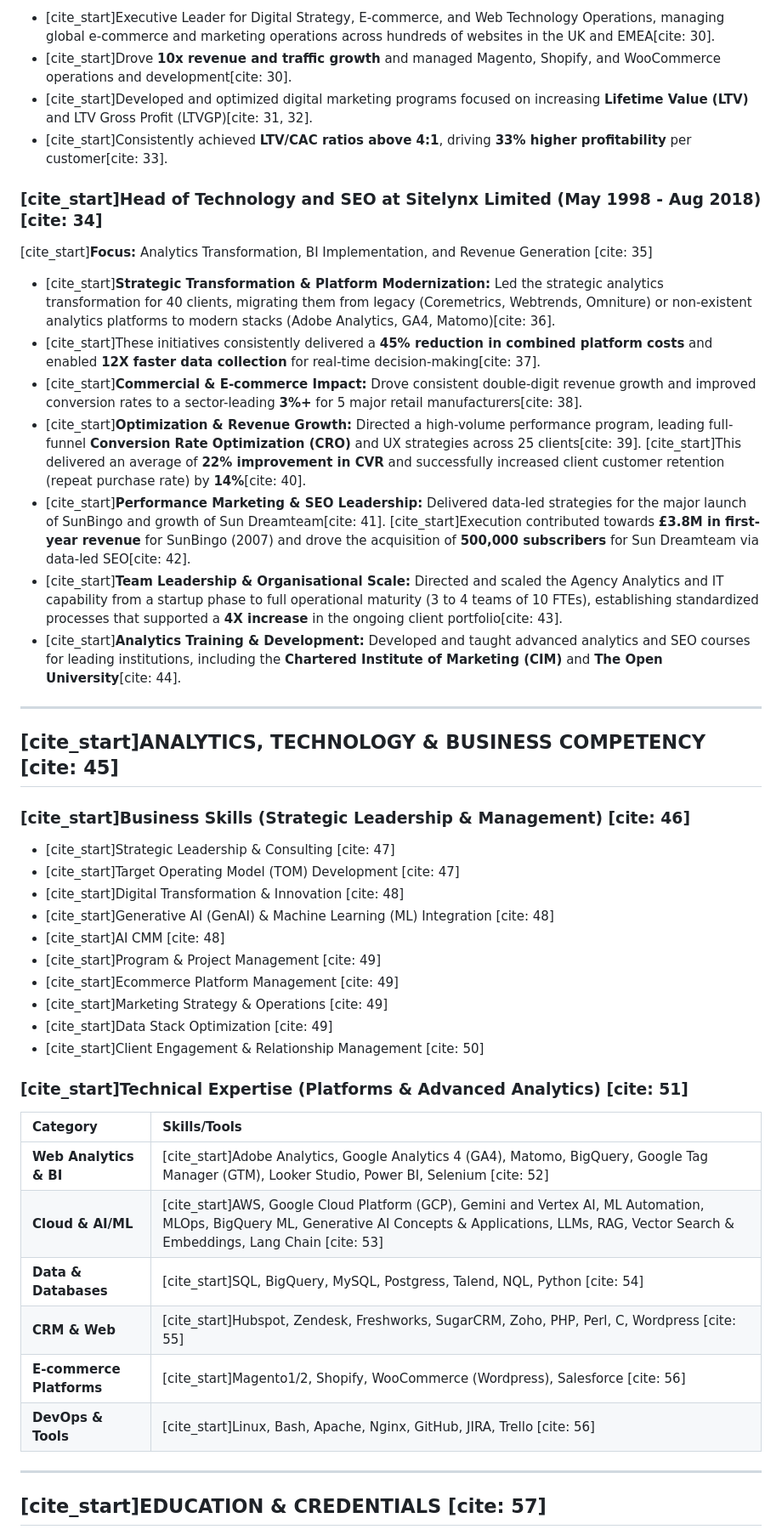
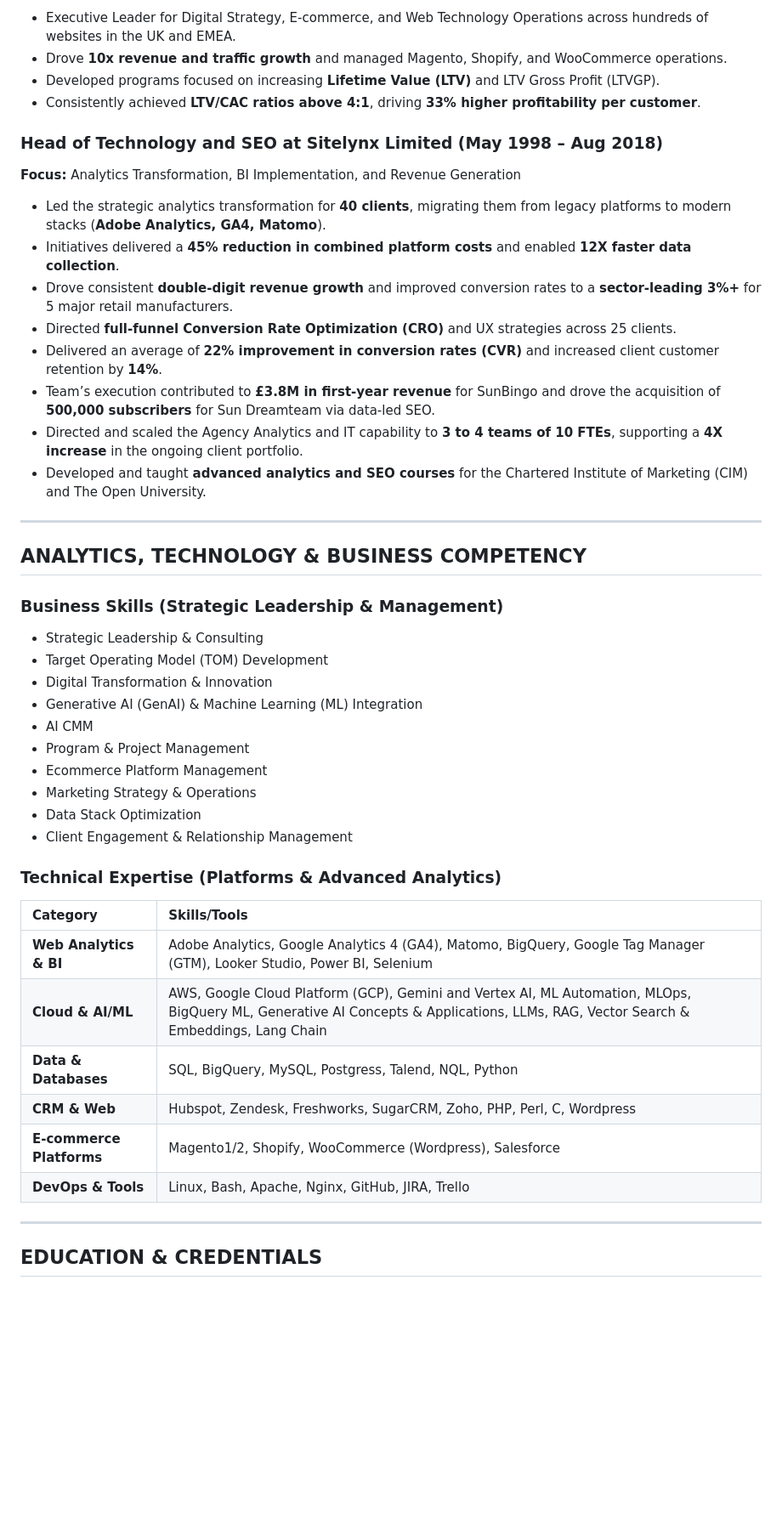
Before and after one commit to peterloleit-hub/peter-loleit-portfolio, a Markdown page: resume.md, the part around one of its changes. Shown at 85% size. Drawn GitHub-style; blank space fills up the shorter version.

Commit message:
Update resume.md
Cleaned up md and adding missing items

```diff
--- a/resume.md
+++ b/resume.md
@@ -48,49 +49,49 @@
 
-* [cite_start]Executive Leader for Digital Strategy, E-commerce, and Web Technology Operations, managing global e-commerce and marketing operations across hundreds of websites in the UK and EMEA[cite: 30].
-* [cite_start]Drove **10x revenue and traffic growth** and managed Magento, Shopify, and WooCommerce operations and development[cite: 30].
-* [cite_start]Developed and optimized digital marketing programs focused on increasing **Lifetime Value (LTV)** and LTV Gross Profit (LTVGP)[cite: 31, 32].
-* [cite_start]Consistently achieved **LTV/CAC ratios above 4:1**, driving **33% higher profitability** per customer[cite: 33].
+* Executive Leader for Digital Strategy, E-commerce, and Web Technology Operations across hundreds of websites in the UK and EMEA.
+* Drove **10x revenue and traffic growth** and managed Magento, Shopify, and WooCommerce operations.
+* Developed programs focused on increasing **Lifetime Value (LTV)** and LTV Gross Profit (LTVGP).
+* Consistently achieved **LTV/CAC ratios above 4:1**, driving **33% higher profitability per customer**.
 
-### [cite_start]Head of Technology and SEO at Sitelynx Limited (May 1998 - Aug 2018) [cite: 34]
-[cite_start]**Focus:** Analytics Transformation, BI Implementation, and Revenue Generation [cite: 35]
+### Head of Technology and SEO at Sitelynx Limited (May 1998 – Aug 2018)
+**Focus:** Analytics Transformation, BI Implementation, and Revenue Generation
 
-* [cite_start]**Strategic Transformation & Platform Modernization:** Led the strategic analytics transformation for 40 clients, migrating them from legacy (Coremetrics, Webtrends, Omniture) or non-existent analytics platforms to modern stacks (Adobe Analytics, GA4, Matomo)[cite: 36].
-* [cite_start]These initiatives consistently delivered a **45% reduction in combined platform costs** and enabled **12X faster data collection** for real-time decision-making[cite: 37].
-* [cite_start]**Commercial & E-commerce Impact:** Drove consistent double-digit revenue growth and improved conversion rates to a sector-leading **3%+** for 5 major retail manufacturers[cite: 38].
-* [cite_start]**Optimization & Revenue Growth:** Directed a high-volume performance program, leading full-funnel **Conversion Rate Optimization (CRO)** and UX strategies across 25 clients[cite: 39]. [cite_start]This delivered an average of **22% improvement in CVR** and successfully increased client customer retention (repeat purchase rate) by **14%**[cite: 40].
-* [cite_start]**Performance Marketing & SEO Leadership:** Delivered data-led strategies for the major launch of SunBingo and growth of Sun Dreamteam[cite: 41]. [cite_start]Execution contributed towards **£3.8M in first-year revenue** for SunBingo (2007) and drove the acquisition of **500,000 subscribers** for Sun Dreamteam via data-led SEO[cite: 42].
-* [cite_start]**Team Leadership & Organisational Scale:** Directed and scaled the Agency Analytics and IT capability from a startup phase to full operational maturity (3 to 4 teams of 10 FTEs), establishing standardized processes that supported a **4X increase** in the ongoing client portfolio[cite: 43].
-* [cite_start]**Analytics Training & Development:** Developed and taught advanced analytics and SEO courses for leading institutions, including the **Chartered Institute of Marketing (CIM)** and **The Open University**[cite: 44].
+* Led the strategic analytics transformation for **40 clients**, migrating them from legacy platforms to modern stacks (**Adobe Analytics, GA4, Matomo**).
+* Initiatives delivered a **45% reduction in combined platform costs** and enabled **12X faster data collection**.
+* Drove consistent **double-digit revenue growth** and improved conversion rates to a **sector-leading 3%+** for 5 major retail manufacturers.
+* Directed **full-funnel Conversion Rate Optimization (CRO)** and UX strategies across 25 clients.
+* Delivered an average of **22% improvement in conversion rates (CVR)** and increased client customer retention by **14%**.
+* Team’s execution contributed to **£3.8M in first-year revenue** for SunBingo and drove the acquisition of **500,000 subscribers** for Sun Dreamteam via data-led SEO.
+* Directed and scaled the Agency Analytics and IT capability to **3 to 4 teams of 10 FTEs**, supporting a **4X increase** in the ongoing client portfolio.
+* Developed and taught **advanced analytics and SEO courses** for the Chartered Institute of Marketing (CIM) and The Open University.
 
 ---
 
-## [cite_start]ANALYTICS, TECHNOLOGY & BUSINESS COMPETENCY [cite: 45]
+## ANALYTICS, TECHNOLOGY & BUSINESS COMPETENCY
 
-### [cite_start]Business Skills (Strategic Leadership & Management) [cite: 46]
+### Business Skills (Strategic Leadership & Management)
+* Strategic Leadership & Consulting
+* Target Operating Model (TOM) Development
+* Digital Transformation & Innovation
+* Generative AI (GenAI) & Machine Learning (ML) Integration
+* AI CMM
+* Program & Project Management
+* Ecommerce Platform Management
+* Marketing Strategy & Operations
+* Data Stack Optimization
+* Client Engagement & Relationship Management
 
-* [cite_start]Strategic Leadership & Consulting [cite: 47]
-* [cite_start]Target Operating Model (TOM) Development [cite: 47]
-* [cite_start]Digital Transformation & Innovation [cite: 48]
-* [cite_start]Generative AI (GenAI) & Machine Learning (ML) Integration [cite: 48]
-* [cite_start]AI CMM [cite: 48]
-* [cite_start]Program & Project Management [cite: 49]
-* [cite_start]Ecommerce Platform Management [cite: 49]
-* [cite_start]Marketing Strategy & Operations [cite: 49]
-* [cite_start]Data Stack Optimization [cite: 49]
-* [cite_start]Client Engagement & Relationship Management [cite: 50]
-
-### [cite_start]Technical Expertise (Platforms & Advanced Analytics) [cite: 51]
+### Technical Expertise (Platforms & Advanced Analytics)
 
 | Category | Skills/Tools |
 | :--- | :--- |
-| **Web Analytics & BI** | [cite_start]Adobe Analytics, Google Analytics 4 (GA4), Matomo, BigQuery, Google Tag Manager (GTM), Looker Studio, Power BI, Selenium [cite: 52] |
-| **Cloud & AI/ML** | [cite_start]AWS, Google Cloud Platform (GCP), Gemini and Vertex AI, ML Automation, MLOps, BigQuery ML, Generative AI Concepts & Applications, LLMs, RAG, Vector Search & Embeddings, Lang Chain [cite: 53] |
-| **Data & Databases** | [cite_start]SQL, BigQuery, MySQL, Postgress, Talend, NQL, Python [cite: 54] |
-| **CRM & Web** | [cite_start]Hubspot, Zendesk, Freshworks, SugarCRM, Zoho, PHP, Perl, C, Wordpress [cite: 55] |
-| **E-commerce Platforms** | [cite_start]Magento1/2, Shopify, WooCommerce (Wordpress), Salesforce [cite: 56] |
-| **DevOps & Tools** | [cite_start]Linux, Bash, Apache, Nginx, GitHub, JIRA, Trello [cite: 56] |
+| **Web Analytics & BI** | Adobe Analytics, Google Analytics 4 (GA4), Matomo, BigQuery, Google Tag Manager (GTM), Looker Studio, Power BI, Selenium |
+| **Cloud & AI/ML** | AWS, Google Cloud Platform (GCP), Gemini and Vertex AI, ML Automation, MLOps, BigQuery ML, Generative AI Concepts & Applications, LLMs, RAG, Vector Search & Embeddings, Lang Chain |
+| **Data & Databases** | SQL, BigQuery, MySQL, Postgress, Talend, NQL, Python |
+| **CRM & Web** | Hubspot, Zendesk, Freshworks, SugarCRM, Zoho, PHP, Perl, C, Wordpress |
+| **E-commerce Platforms** | Magento1/2, Shopify, WooCommerce (Wordpress), Salesforce |
+| **DevOps & Tools** | Linux, Bash, Apache, Nginx, GitHub, JIRA, Trello |
 
 ---
 
-## [cite_start]EDUCATION & CREDENTIALS [cite: 57]
+## EDUCATION & CREDENTIALS
 
```
Also changed, not shown: other parts of resume.md (+40 -39 lines).
